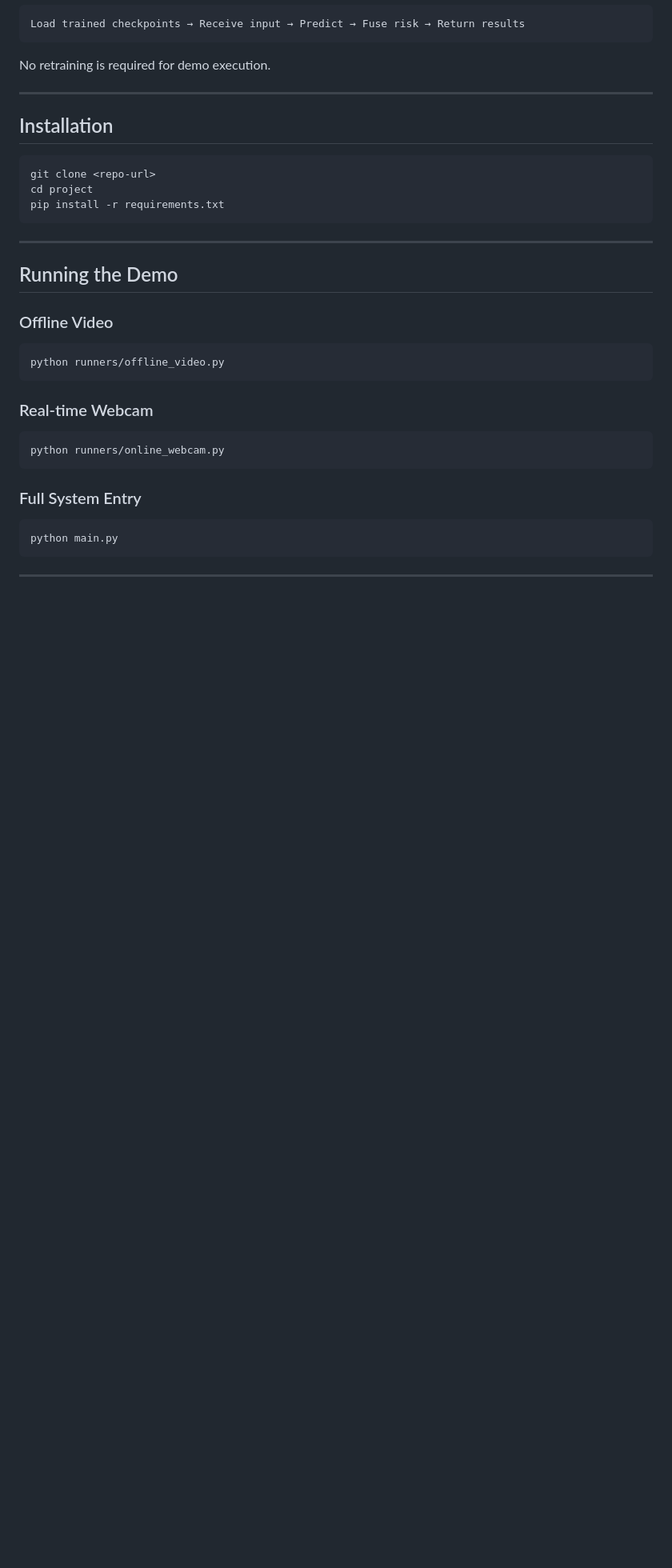
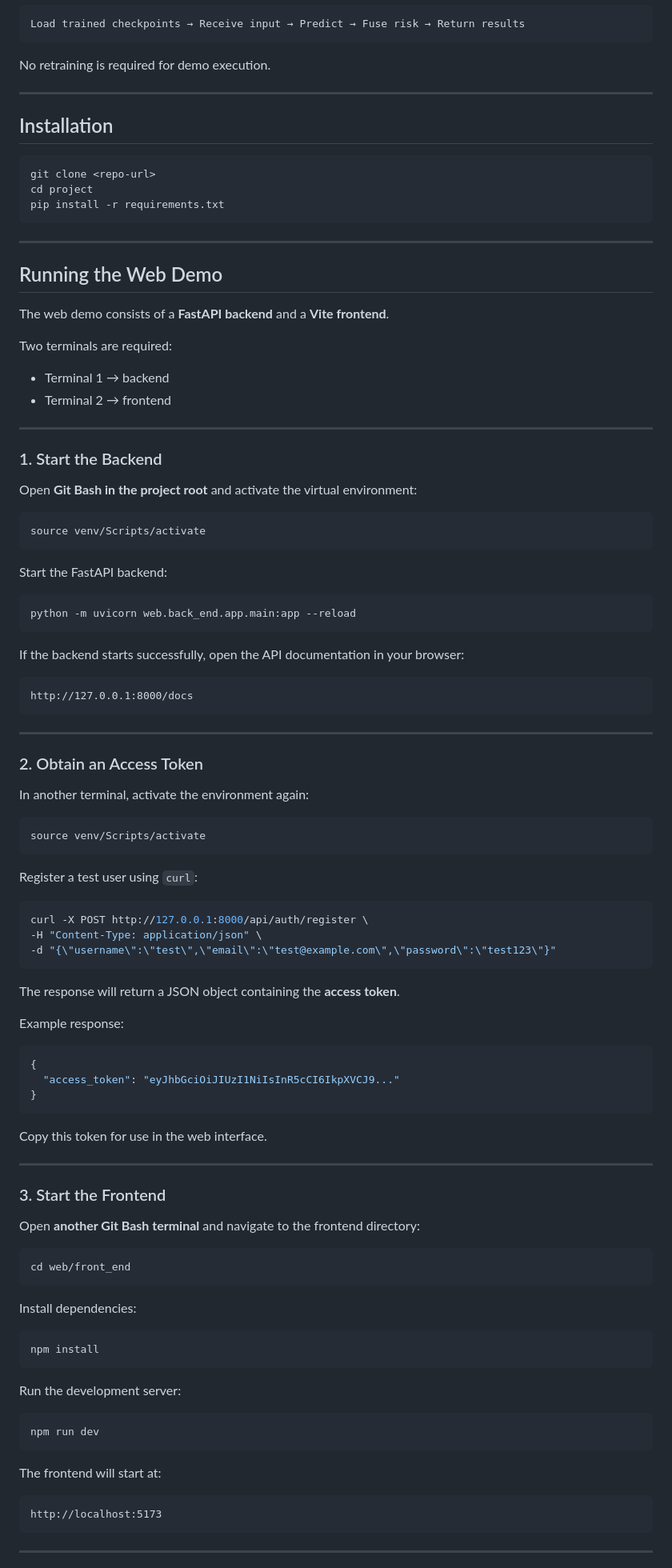
Before and after one commit to buponbonbon/WebGazeGuard, a Markdown page: README.md, the part around one of its changes. Shown at 80% size. GitHub-like rendering; blank space fills up the shorter version.

````diff
--- a/README.md
+++ b/README.md
@@ -127,24 +127,93 @@ pip install -r requirements.txt
 
 ---
 
-## Running the Demo
+## Running the Web Demo
 
-### Offline Video
+The web demo consists of a **FastAPI backend** and a **Vite frontend**.
+
+Two terminals are required:
+- Terminal 1 → backend
+- Terminal 2 → frontend
+
+---
+
+### 1. Start the Backend
+
+Open **Git Bash in the project root** and activate the virtual environment:
 
 ```bash
-python runners/offline_video.py
+source venv/Scripts/activate
 ```
 
-### Real-time Webcam
+Start the FastAPI backend:
 
 ```bash
-python runners/online_webcam.py
+python -m uvicorn web.back_end.app.main:app --reload
 ```
 
-### Full System Entry
+If the backend starts successfully, open the API documentation in your browser:
 
-```bash
-python main.py
+```
+http://127.0.0.1:8000/docs
 ```
 
 ---
+
+### 2. Obtain an Access Token
+
+In another terminal, activate the environment again:
+
+```bash
+source venv/Scripts/activate
+```
+
+Register a test user using `curl`:
+
+```bash
+curl -X POST http://127.0.0.1:8000/api/auth/register \
+-H "Content-Type: application/json" \
+-d "{\"username\":\"test\",\"email\":\"test@example.com\",\"password\":\"test123\"}"
+```
+
+The response will return a JSON object containing the **access token**.
+
+Example response:
+
+```json
+{
+  "access_token": "eyJhbGciOiJIUzI1NiIsInR5cCI6IkpXVCJ9..."
+}
+```
+
+Copy this token for use in the web interface.
+
+---
+
+### 3. Start the Frontend
+
+Open **another Git Bash terminal** and navigate to the frontend directory:
+
+```bash
+cd web/front_end
+```
+
+Install dependencies:
+
+```bash
+npm install
+```
+
+Run the development server:
+
+```bash
+npm run dev
+```
+
+The frontend will start at:
+
+```
+http://localhost:5173
+```
+
+---
+
````
Also changed, not shown: other parts of README.md (+8 -0 lines).
